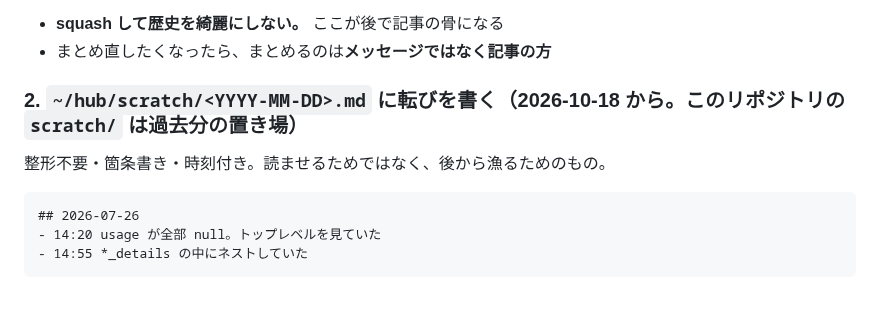
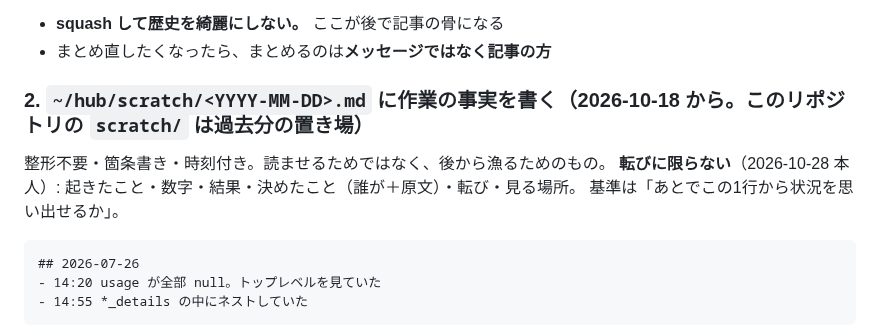
Before and after one commit to alinxcy/Tamorian7.com, a Markdown page: CLAUDE.md, the part around the change. GitHub-like rendering; blank space fills up the shorter version.

Commit message:
CLAUDE.md: scratch に書くのは転びだけでなく作業の事実全部（本人 10/28）
Co-Authored-By: Claude Opus 5.5 <noreply@anthropic.com>
Claude-Session: https://claude.ai/code/session_018RayyEJzZGMGmpH5FHkGAV

````diff
--- a/CLAUDE.md
+++ b/CLAUDE.md
@@ -84,9 +84,11 @@
 - **squash して歴史を綺麗にしない。** ここが後で記事の骨になる
 - まとめ直したくなったら、まとめるのは**メッセージではなく記事の方**
 
-### 2. `~/hub/scratch/<YYYY-MM-DD>.md` に転びを書く（2026-10-18 から。このリポジトリの `scratch/` は過去分の置き場）
+### 2. `~/hub/scratch/<YYYY-MM-DD>.md` に作業の事実を書く（2026-10-18 から。このリポジトリの `scratch/` は過去分の置き場）
 
 整形不要・箇条書き・時刻付き。読ませるためではなく、後から漁るためのもの。
+**転びに限らない**（2026-10-28 本人）: 起きたこと・数字・結果・決めたこと（誰が＋原文）・転び・見る場所。
+基準は「あとでこの1行から状況を思い出せるか」。
 
 ```markdown
 ## 2026-07-26
````
